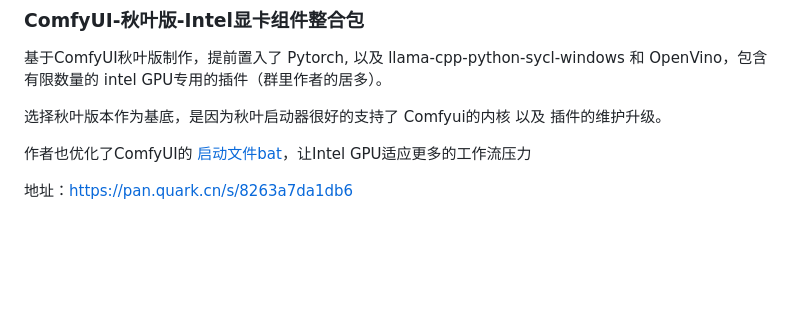
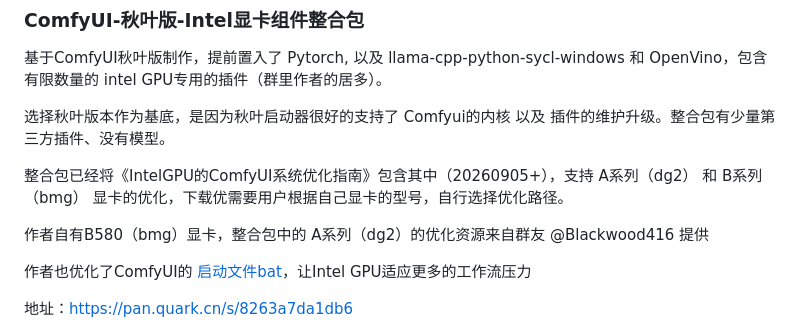
Before and after one commit to allanmeng/IntelGpu-ComfyUI-Collection, a Markdown page: cloud_drive_collection.md, the part around the change. GitHub-like rendering; blank space fills up the shorter version.

```diff
--- a/cloud_drive_collection.md
+++ b/cloud_drive_collection.md
@@ -19,7 +19,11 @@ ComfyUI Portable 是一个独立打包、下载就能用的 Windows 完整版 Co
 
 基于ComfyUI秋叶版制作，提前置入了 Pytorch, 以及 llama-cpp-python-sycl-windows 和 OpenVino，包含有限数量的 intel GPU专用的插件（群里作者的居多）。
 
-选择秋叶版本作为基底，是因为秋叶启动器很好的支持了 Comfyui的内核 以及 插件的维护升级。
+选择秋叶版本作为基底，是因为秋叶启动器很好的支持了 Comfyui的内核 以及 插件的维护升级。整合包有少量第三方插件、没有模型。
+
+整合包已经将《IntelGPU的ComfyUI系统优化指南》包含其中（20260905+），支持 A系列（dg2） 和 B系列（bmg） 显卡的优化，下载优需要用户根据自己显卡的型号，自行选择优化路径。
+
+作者自有B580（bmg）显卡，整合包中的 A系列（dg2）的优化资源来自群友 @Blackwood416 提供
 
 作者也优化了ComfyUI的 [启动文件bat](https://github.com/allanmeng/IntelGpu-ComfyUI-Collection/blob/main/comfyui-start/Stable_Start_IntelArc.md)，让Intel GPU适应更多的工作流压力
 
```
